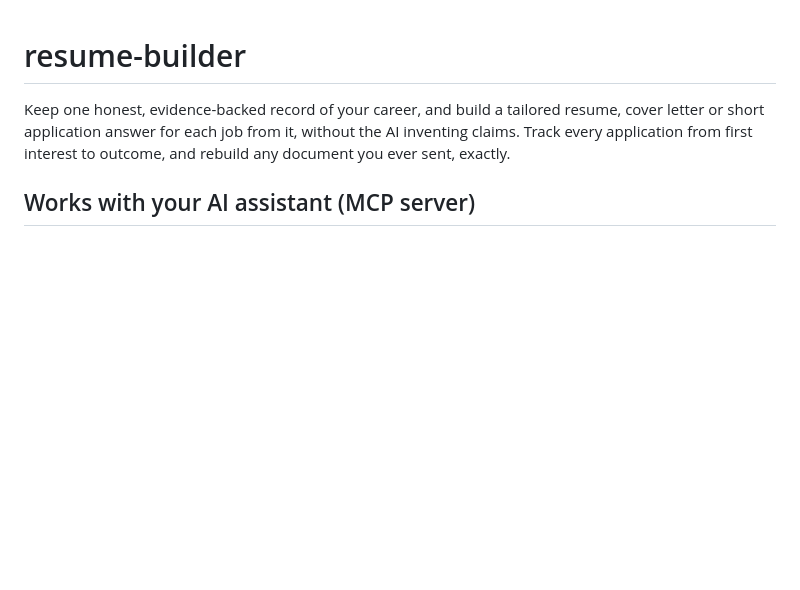
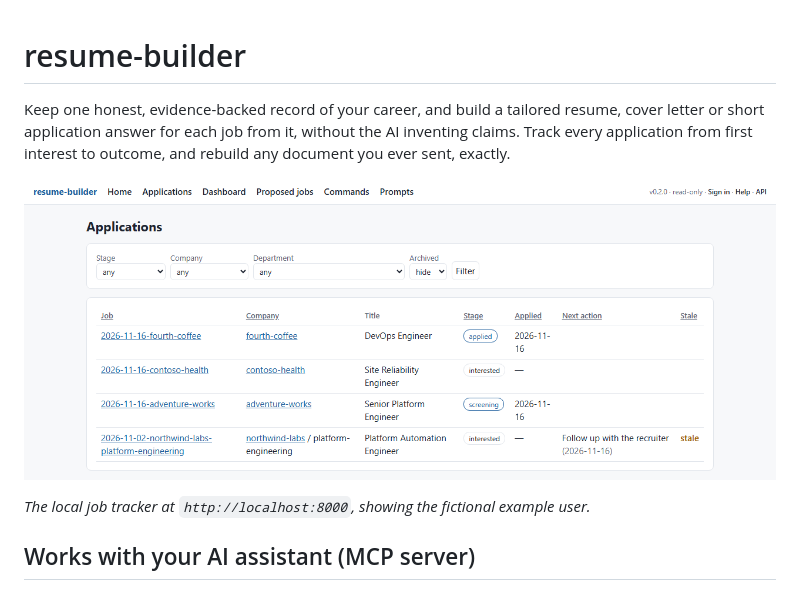
Before and after one commit to t3knoid/resume-builder, a Markdown page: README.md, the part around the change. Drawn GitHub-style; pictures changed too: docs/images/tracker.png (added); blank space fills up the shorter version.

Commit message:
Add tracker screenshot

```diff
--- a/README.md
+++ b/README.md
@@ -1,6 +1,10 @@
 # resume-builder
 
 Keep one honest, evidence-backed record of your career, and build a tailored resume, cover letter or short application answer for each job from it, without the AI inventing claims. Track every application from first interest to outcome, and rebuild any document you ever sent, exactly.
+
+![The job tracker's Applications page: four jobs with their company, title, stage, date applied, next action and a stale flag](docs/images/tracker.png)
+
+*The local job tracker at `http://localhost:8000`, showing the fictional example user.*
 
 ## Works with your AI assistant (MCP server)
 
```
